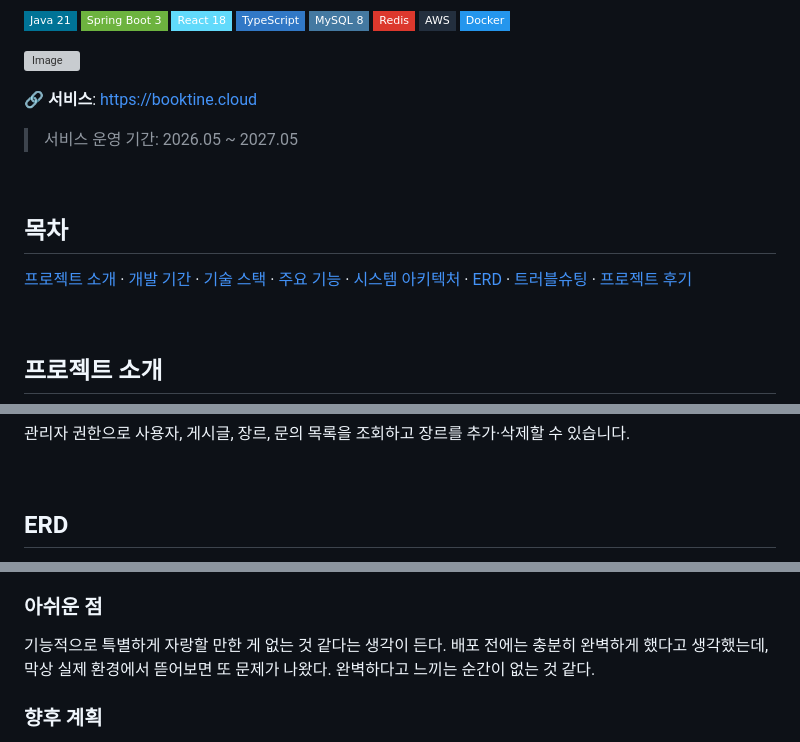
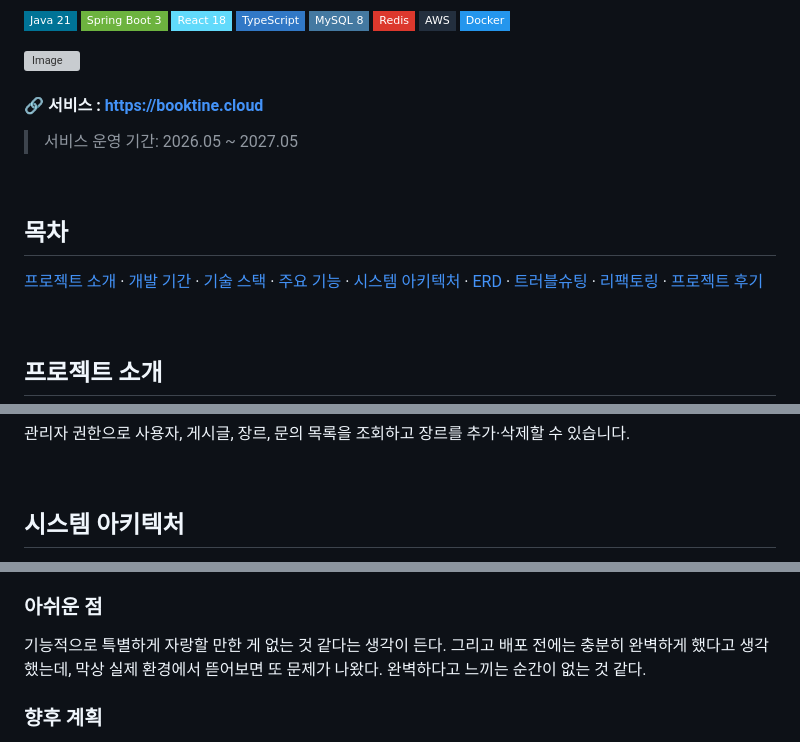
Before and after one commit to c1oud-dev/Booktine, a Markdown page: README.md, 3 parts joined by grey strips. Drawn GitHub-style; badges without logos; grey boxes are pictures that could not be loaded.

Commit message:
docs: README 수정

```diff
--- a/README.md
+++ b/README.md
@@ -12,14 +13,14 @@
 
 ![Image](https://github.com/user-attachments/assets/e6826308-10d7-4696-b3eb-9268be15104e)
 
-🔗 **서비스**: https://booktine.cloud
+#### 🔗 서비스 : https://booktine.cloud
 > 서비스 운영 기간: 2026.05 ~ 2027.05
 
 <br>
 
 ## 목차
 
-[프로젝트 소개](#프로젝트-소개) · [개발 기간](#개발-기간) · [기술 스택](#기술-스택) · [주요 기능](#주요-기능) · [시스템 아키텍처](#시스템-아키텍처) · [ERD](#erd) · [트러블슈팅](#트러블슈팅) · [프로젝트 후기](#프로젝트-후기)
+[프로젝트 소개](#프로젝트-소개) · [개발 기간](#개발-기간) · [기술 스택](#기술-스택) · [주요 기능](#주요-기능) · [시스템 아키텍처](#시스템-아키텍처) · [ERD](#erd) · [트러블슈팅](#트러블슈팅) · [리팩토링](#리팩토링) · [프로젝트 후기](#프로젝트-후기)
 
 <br>
 
@@ -115,5 +117,5 @@ Aladin API를 연동해 도서 검색, 베스트셀러 조회, 장르 기반 추
 
 <br>
 
-## ERD
+## 시스템 아키텍처
 
@@ -151,7 +229,7 @@ CORS 에러 하나 때문에 두 달을 날리기도 했다. 1차 때의 시행
 
 ### 아쉬운 점
 기능적으로 특별하게 자랑할 만한 게 없는 것 같다는 생각이 든다.
-배포 전에는 충분히 완벽하게 했다고 생각했는데, 막상 실제 환경에서 뜯어보면 또 문제가 나왔다.
+그리고 배포 전에는 충분히 완벽하게 했다고 생각했는데, 막상 실제 환경에서 뜯어보면 또 문제가 나왔다.
 완벽하다고 느끼는 순간이 없는 것 같다.
 
 ### 향후 계획
```
Also changed, not shown: other parts of README.md (+86 -4 lines).
